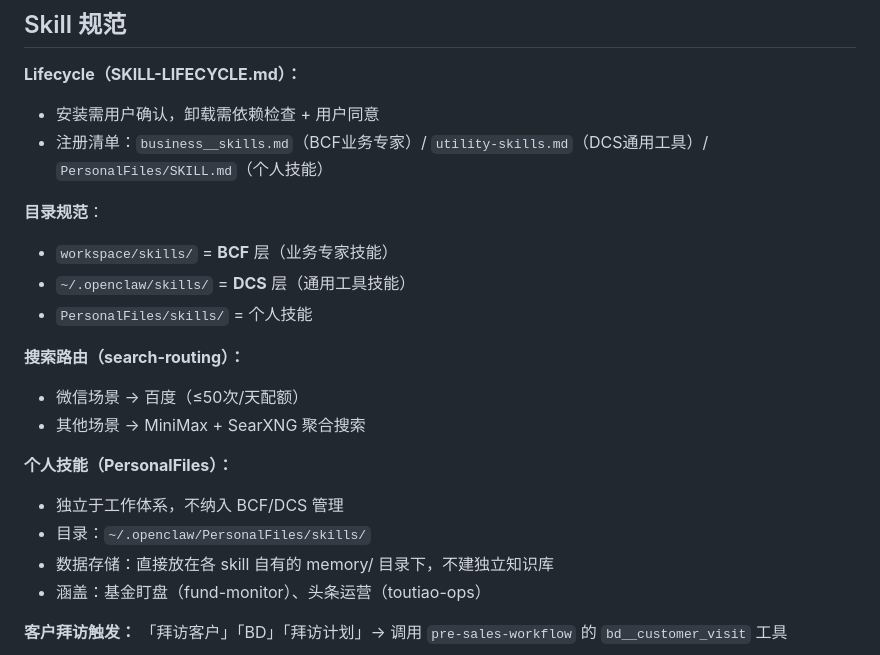
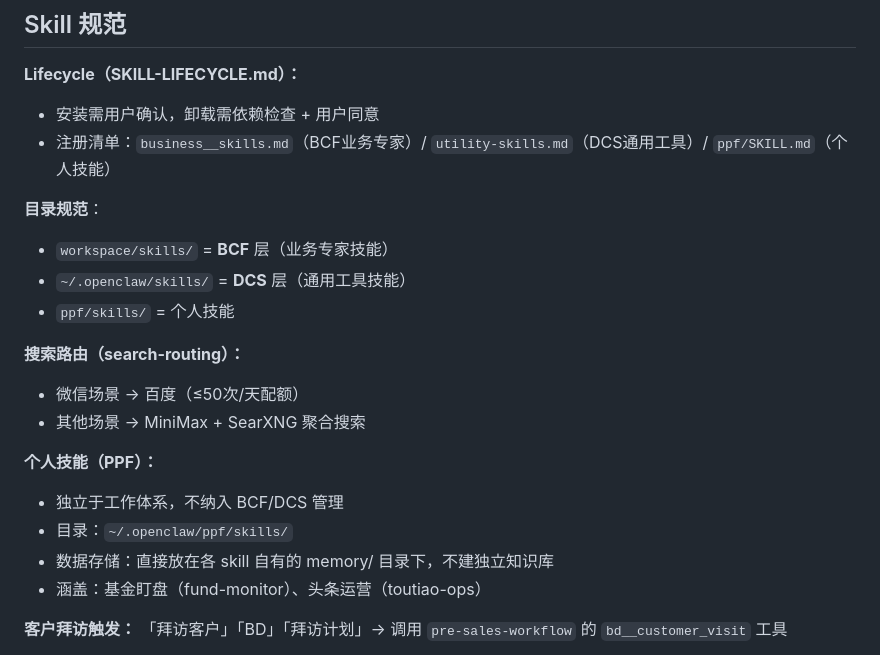
Before and after one commit to Domi-OpenClaw/code-space, a Markdown page: AGENTS.md, the part around the change. GitHub-like rendering.

Commit message:
docs: PPF重命名完成，三层体系命名规范(BCF/DCS/PPF)

```diff
--- a/AGENTS.md
+++ b/AGENTS.md
@@ -76,20 +76,20 @@ _本文档定义 Domi 的核心工作原则，所有具体工作流详见 WORKFL
 
 **Lifecycle（SKILL-LIFECYCLE.md）：**
 - 安装需用户确认，卸载需依赖检查 + 用户同意
-- 注册清单：`business__skills.md`（BCF业务专家）/ `utility-skills.md`（DCS通用工具）/ `PersonalFiles/SKILL.md`（个人技能）
+- 注册清单：`business__skills.md`（BCF业务专家）/ `utility-skills.md`（DCS通用工具）/ `ppf/SKILL.md`（个人技能）
 
 **目录规范**：
 - `workspace/skills/` = **BCF** 层（业务专家技能）
 - `~/.openclaw/skills/` = **DCS** 层（通用工具技能）
-- `PersonalFiles/skills/` = 个人技能
+- `ppf/skills/` = 个人技能
 
 **搜索路由（search-routing）：**
 - 微信场景 → 百度（≤50次/天配额）
 - 其他场景 → MiniMax + SearXNG 聚合搜索
 
-**个人技能（PersonalFiles）：**
+**个人技能（PPF）：**
 - 独立于工作体系，不纳入 BCF/DCS 管理
-- 目录：`~/.openclaw/PersonalFiles/skills/`
+- 目录：`~/.openclaw/ppf/skills/`
 - 数据存储：直接放在各 skill 自有的 memory/ 目录下，不建独立知识库
 - 涵盖：基金盯盘（fund-monitor）、头条运营（toutiao-ops）
 
```
Also changed, not shown: utility-skills.md (+1 -1 lines).
